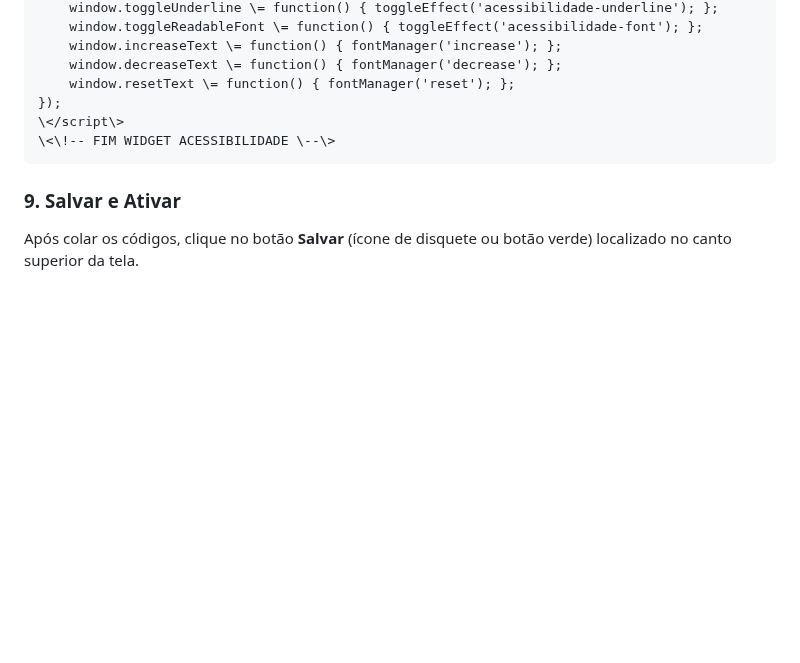
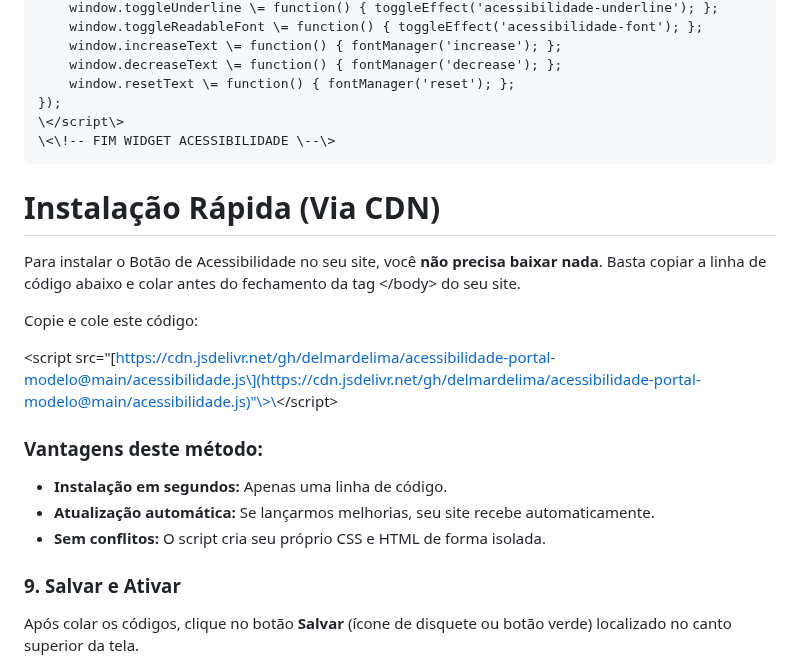
Before and after one commit to delmardelima/acessibilidade-portal-modelo, a Markdown page: README.md, the part around the change. Drawn GitHub-style; blank space fills up the shorter version.

Commit message:
Add quick installation section for Accessibility Button
Added quick installation instructions for Accessibility Button via CDN.

```diff
--- a/README.md
+++ b/README.md
@@ -272,6 +272,20 @@ Agora, role até o final do arquivo e encontre a tag de fechamento \</body\>. **
     \</script\>
     \<\!-- FIM WIDGET ACESSIBILIDADE \--\>
 
+# **Instalação Rápida (Via CDN)**
+
+Para instalar o Botão de Acessibilidade no seu site, você **não precisa baixar nada**. Basta copiar a linha de código abaixo e colar antes do fechamento da tag \</body\> do seu site.
+
+Copie e cole este código:
+
+\<script src="\[https://cdn.jsdelivr.net/gh/delmardelima/acessibilidade-portal-modelo@main/acessibilidade.js\](https://cdn.jsdelivr.net/gh/delmardelima/acessibilidade-portal-modelo@main/acessibilidade.js)"\>\</script\>
+
+### **Vantagens deste método:**
+
+* **Instalação em segundos:** Apenas uma linha de código.
+* **Atualização automática:** Se lançarmos melhorias, seu site recebe automaticamente.
+* **Sem conflitos:** O script cria seu próprio CSS e HTML de forma isolada.
+
 ### **9\. Salvar e Ativar**
 
 Após colar os códigos, clique no botão **Salvar** (ícone de disquete ou botão verde) localizado no canto superior da tela.
```
